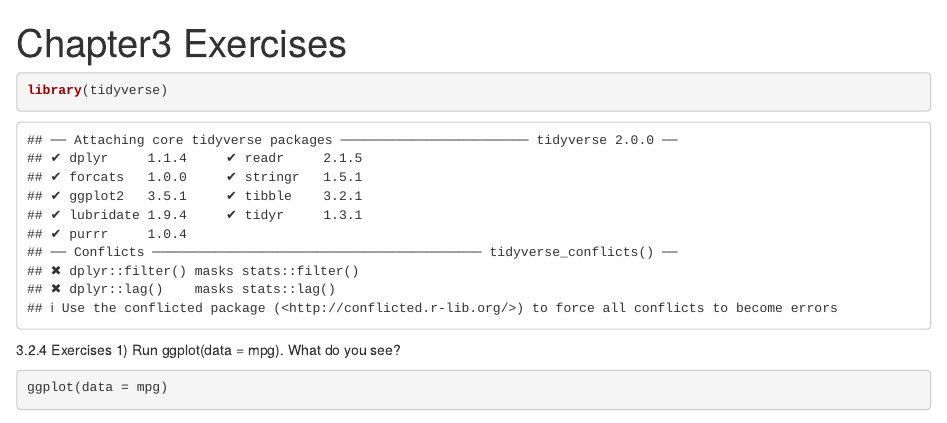
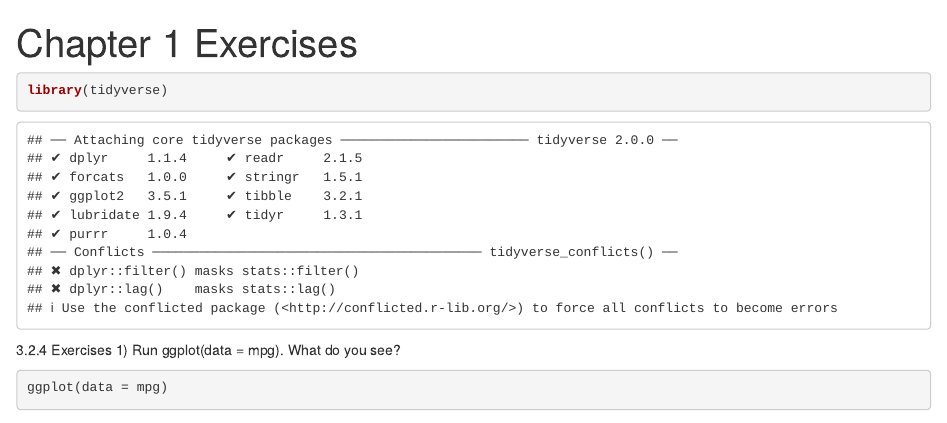
Before and after one commit to eric2139/coding_cult, an R Markdown document (Chapter3 Exercise.Rmd): the page in a window 1100 px wide, from its top. Rendered offline with R 4.5, knitr and Pandoc, with nearby package versions.

Commit message:
Forgot a space

```diff
--- a/Chapter3 Exercise.Rmd
+++ b/Chapter3 Exercise.Rmd
@@ -1,5 +1,5 @@
 ---
-title: "Chapter3 Exercises"
+title: "Chapter 1 Exercises"
 output: html_document
 ---
 
```
